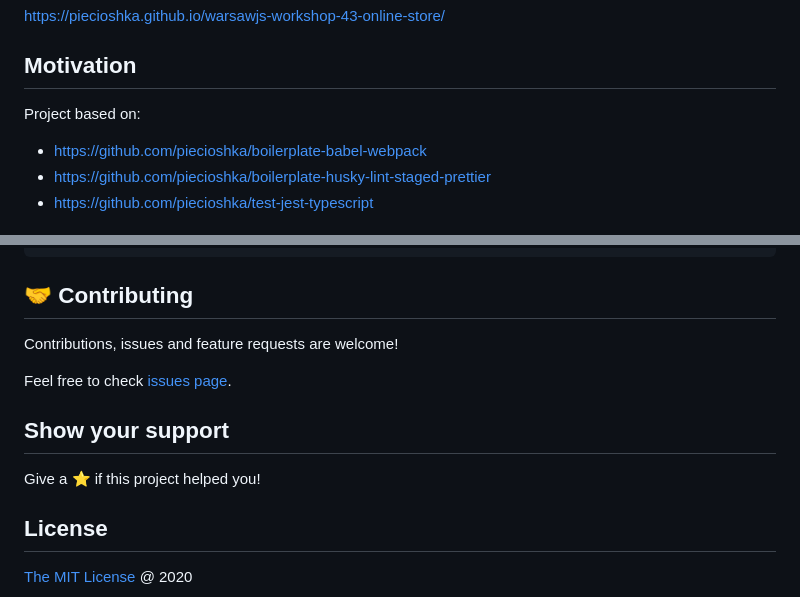
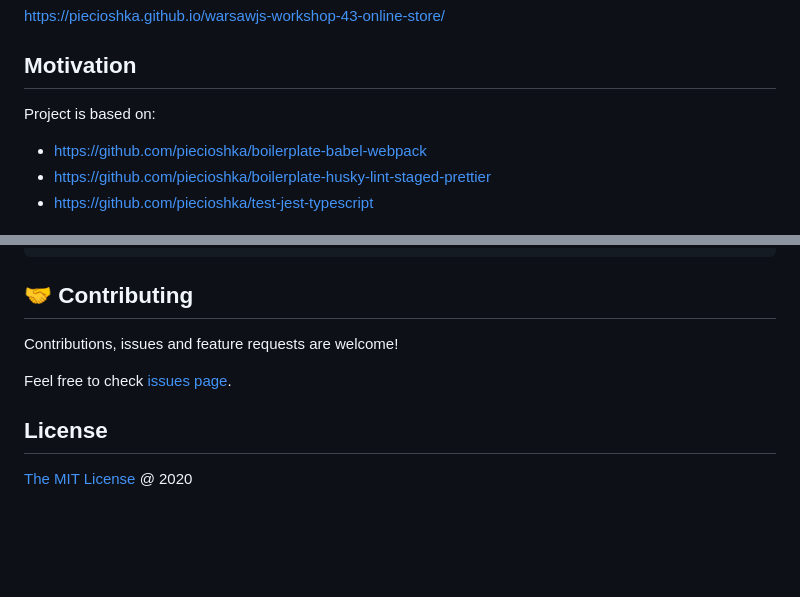
Before and after one commit to piecioshka/warsawjs-workshop-43-online-store, a Markdown page: README.md, 2 parts joined by grey strips. Drawn GitHub-style; blank space fills up the shorter version.

```diff
--- a/README.md
+++ b/README.md
@@ -8,7 +8,7 @@
 
 ## Motivation
 
-Project based on:
+Project is based on:
 
 -   <https://github.com/piecioshka/boilerplate-babel-webpack>
 -   <https://github.com/piecioshka/boilerplate-husky-lint-staged-prettier>
@@ -132,10 +132,6 @@ Contributions, issues and feature requests are welcome!
 
 Feel free to check [issues page](https://github.com/piecioshka/warsawjs-workshop-43-online-store/issues/).
 
-## Show your support
-
-Give a ⭐️ if this project helped you!
-
 ## License
 
 [The MIT License](http://piecioshka.mit-license.org) @ 2020
```
